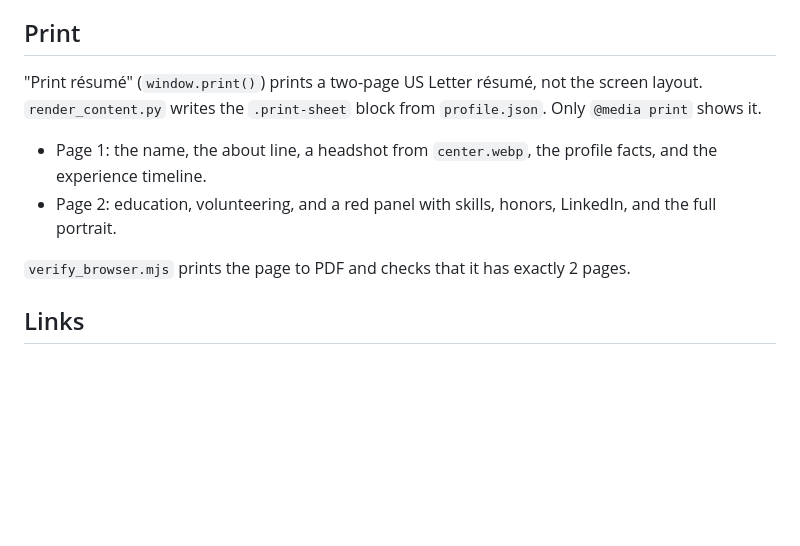
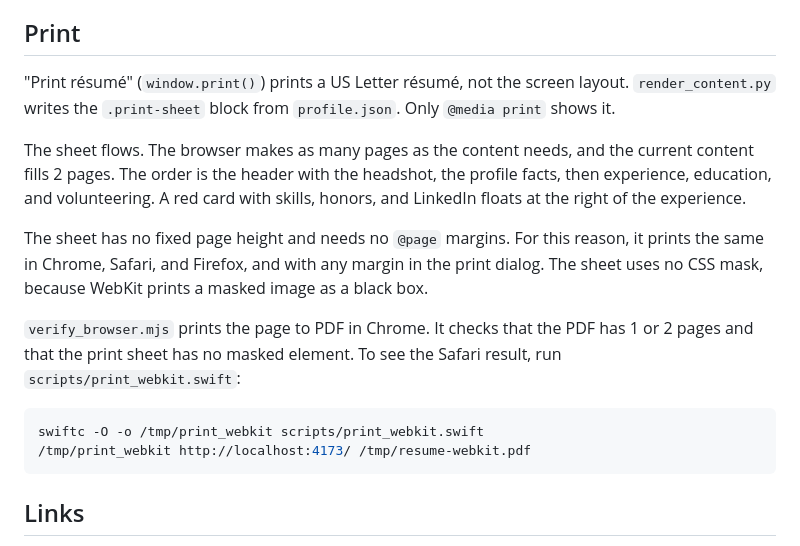
Before and after one commit to DavesGames123/lilysite, a Markdown page: README.md, the part around the change. Rendered like a GitHub page; blank space fills up the shorter version.

Commit message:
docs: describe the flowing print sheet and the WebKit print tool
The Print section of README.md described a fixed two-page résumé with a
red panel and a full portrait. Now it describes the flowing sheet, the
red card, why the sheet uses no fixed height and no CSS mask, and how
to run scripts/print_webkit.swift to see the Safari result.

Validation: documentation only.

Co-Authored-By: Claude Opus 5.5 <noreply@anthropic.com>

````diff
--- a/README.md
+++ b/README.md
@@ -52,12 +52,18 @@ The red behind her is a studio arch: a soft CSS arch in the exact red of the vid
 
 ## Print
 
-"Print résumé" (`window.print()`) prints a two-page US Letter résumé, not the screen layout. `render_content.py` writes the `.print-sheet` block from `profile.json`. Only `@media print` shows it.
+"Print résumé" (`window.print()`) prints a US Letter résumé, not the screen layout. `render_content.py` writes the `.print-sheet` block from `profile.json`. Only `@media print` shows it.
 
-- Page 1: the name, the about line, a headshot from `center.webp`, the profile facts, and the experience timeline.
-- Page 2: education, volunteering, and a red panel with skills, honors, LinkedIn, and the full portrait.
+The sheet flows. The browser makes as many pages as the content needs, and the current content fills 2 pages. The order is the header with the headshot, the profile facts, then experience, education, and volunteering. A red card with skills, honors, and LinkedIn floats at the right of the experience.
 
-`verify_browser.mjs` prints the page to PDF and checks that it has exactly 2 pages.
+The sheet has no fixed page height and needs no `@page` margins. For this reason, it prints the same in Chrome, Safari, and Firefox, and with any margin in the print dialog. The sheet uses no CSS mask, because WebKit prints a masked image as a black box.
+
+`verify_browser.mjs` prints the page to PDF in Chrome. It checks that the PDF has 1 or 2 pages and that the print sheet has no masked element. To see the Safari result, run `scripts/print_webkit.swift`:
+
+```bash
+swiftc -O -o /tmp/print_webkit scripts/print_webkit.swift
+/tmp/print_webkit http://localhost:4173/ /tmp/resume-webkit.pdf
+```
 
 ## Links
 
````
